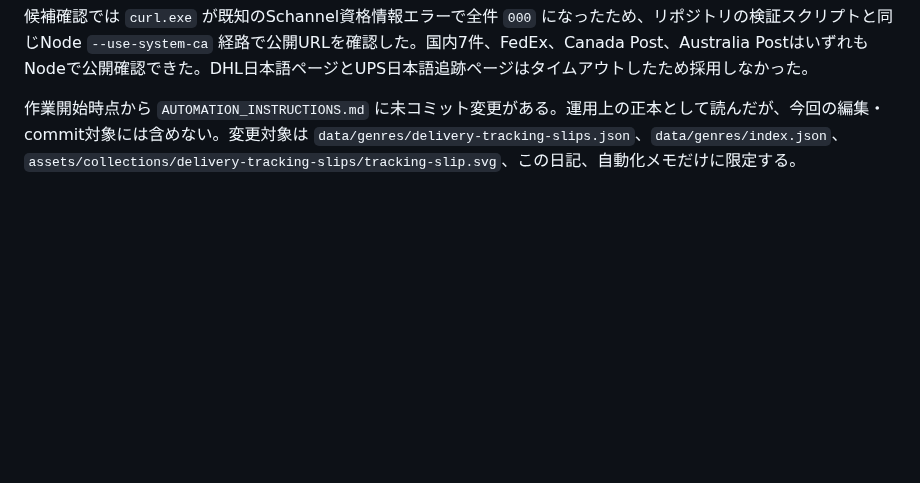
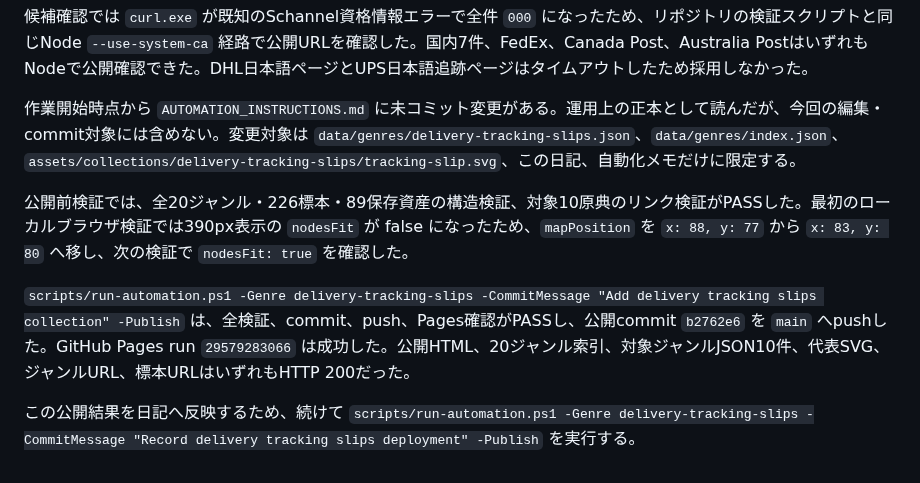
Before and after one commit to umedakouki/internet-fragments, a Markdown page: diary/2026-07-17.md, the part around the change. GitHub-like rendering; blank space fills up the shorter version.

Commit message:
Record delivery tracking slips deployment

```diff
--- a/diary/2026-07-17.md
+++ b/diary/2026-07-17.md
@@ -39,3 +39,9 @@ PowerShell の `Invoke-WebRequest` は候補確認時に全件で「受信時に
 候補確認では `curl.exe` が既知のSchannel資格情報エラーで全件 `000` になったため、リポジトリの検証スクリプトと同じNode `--use-system-ca` 経路で公開URLを確認した。国内7件、FedEx、Canada Post、Australia PostはいずれもNodeで公開確認できた。DHL日本語ページとUPS日本語追跡ページはタイムアウトしたため採用しなかった。
 
 作業開始時点から `AUTOMATION_INSTRUCTIONS.md` に未コミット変更がある。運用上の正本として読んだが、今回の編集・commit対象には含めない。変更対象は `data/genres/delivery-tracking-slips.json`、`data/genres/index.json`、`assets/collections/delivery-tracking-slips/tracking-slip.svg`、この日記、自動化メモだけに限定する。
+
+公開前検証では、全20ジャンル・226標本・89保存資産の構造検証、対象10原典のリンク検証がPASSした。最初のローカルブラウザ検証では390px表示の `nodesFit` が false になったため、`mapPosition` を `x: 88, y: 77` から `x: 83, y: 80` へ移し、次の検証で `nodesFit: true` を確認した。
+
+`scripts/run-automation.ps1 -Genre delivery-tracking-slips -CommitMessage "Add delivery tracking slips collection" -Publish` は、全検証、commit、push、Pages確認がPASSし、公開commit `b2762e6` を `main` へpushした。GitHub Pages run `29579283066` は成功した。公開HTML、20ジャンル索引、対象ジャンルJSON10件、代表SVG、ジャンルURL、標本URLはいずれもHTTP 200だった。
+
+この公開結果を日記へ反映するため、続けて `scripts/run-automation.ps1 -Genre delivery-tracking-slips -CommitMessage "Record delivery tracking slips deployment" -Publish` を実行する。
```
